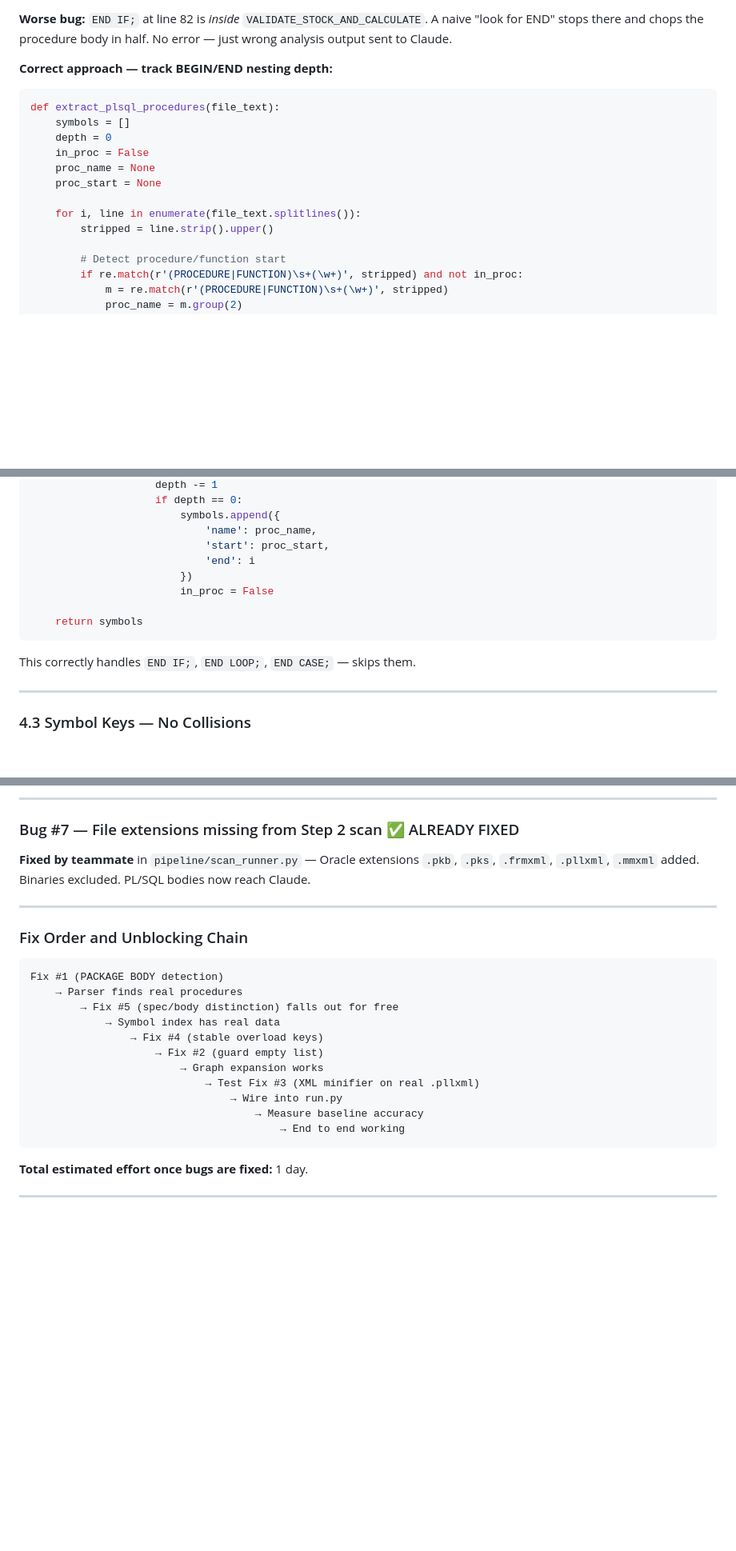
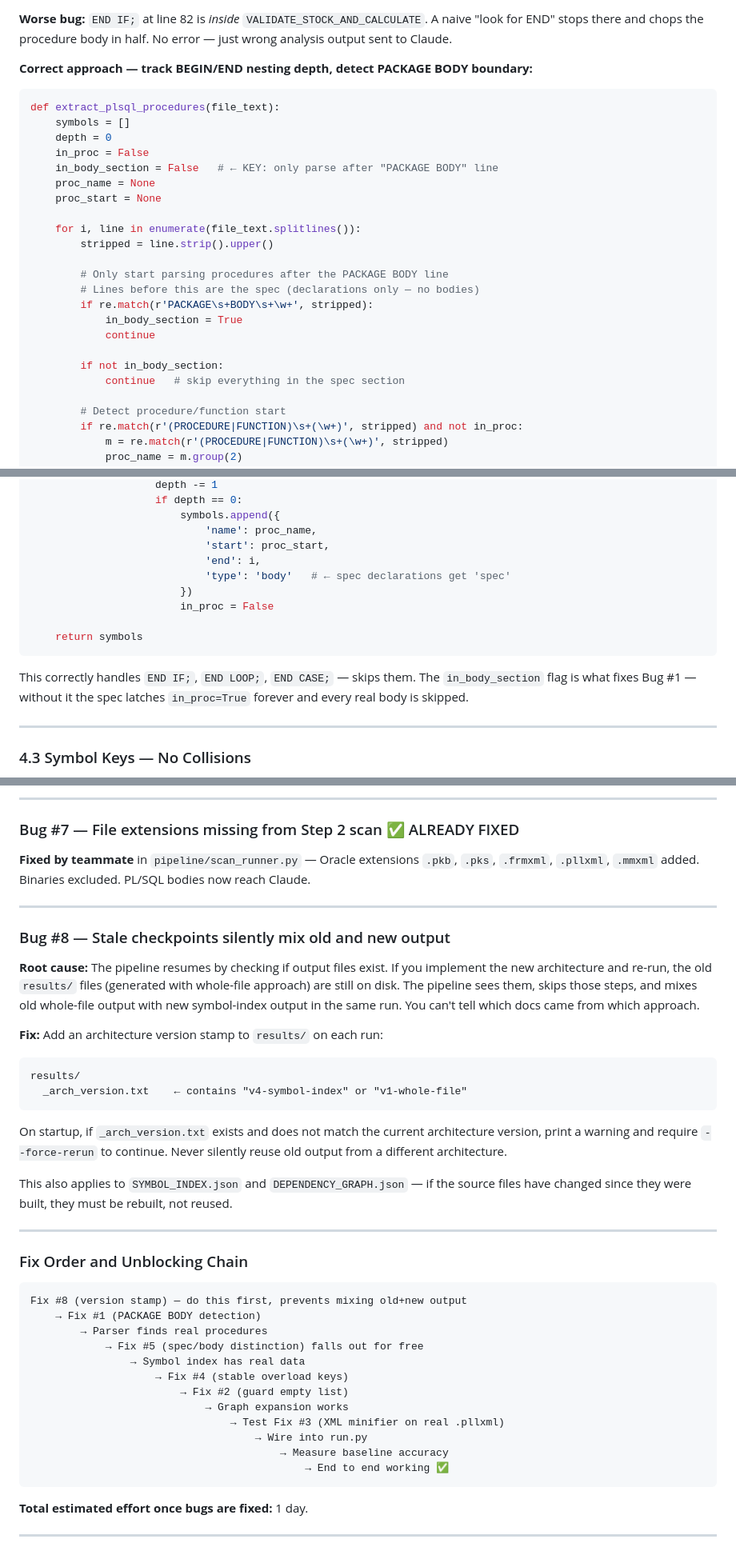
Before and after one commit to jayaprakash2207/automated-reverse-engineering-pipeline, a Markdown page: NEW_ARCHITECTURE_PROPOSAL.md, 3 parts joined by grey strips. Shown at 80% size. Drawn GitHub-style; blank space fills up the shorter version.

Commit message:
v4: fix Section 4.2 parser code + add Bug #8 stale checkpoints
Section 4.2 now shows the correct parser with PACKAGE BODY detection
(in_body_section flag) — the broken version was still there.

Bug #8: stale checkpoints silently mix old/new output when switching
architecture. Fix: _arch_version.txt stamp + --force-rerun guard.

Unblocking chain updated: #8 first, then #1, then everything else.

Co-Authored-By: Claude Sonnet 4.6 <noreply@anthropic.com>

````diff
--- a/NEW_ARCHITECTURE_PROPOSAL.md
+++ b/NEW_ARCHITECTURE_PROPOSAL.md
@@ -289,17 +289,28 @@ Zero out of five would have matched `END name;`. Parser finds no boundaries.
 
 **Worse bug:** `END IF;` at line 82 is *inside* `VALIDATE_STOCK_AND_CALCULATE`. A naive "look for END" stops there and chops the procedure body in half. No error — just wrong analysis output sent to Claude.
 
-**Correct approach — track BEGIN/END nesting depth:**
+**Correct approach — track BEGIN/END nesting depth, detect PACKAGE BODY boundary:**
+
 ```python
 def extract_plsql_procedures(file_text):
     symbols = []
     depth = 0
     in_proc = False
+    in_body_section = False   # ← KEY: only parse after "PACKAGE BODY" line
     proc_name = None
     proc_start = None
 
     for i, line in enumerate(file_text.splitlines()):
         stripped = line.strip().upper()
+
+        # Only start parsing procedures after the PACKAGE BODY line
+        # Lines before this are the spec (declarations only — no bodies)
+        if re.match(r'PACKAGE\s+BODY\s+\w+', stripped):
+            in_body_section = True
+            continue
+
+        if not in_body_section:
+            continue   # skip everything in the spec section
 
         # Detect procedure/function start
         if re.match(r'(PROCEDURE|FUNCTION)\s+(\w+)', stripped) and not in_proc:
@@ -321,7 +332,8 @@ def extract_plsql_procedures(file_text):
                         symbols.append({
                             'name': proc_name,
                             'start': proc_start,
-                            'end': i
+                            'end': i,
+                            'type': 'body'   # ← spec declarations get 'spec'
                         })
                         in_proc = False
 
@@ -329,6 +341,7 @@ def extract_plsql_procedures(file_text):
 ```
 
 This correctly handles `END IF;`, `END LOOP;`, `END CASE;` — skips them.
+The `in_body_section` flag is what fixes Bug #1 — without it the spec latches `in_proc=True` forever and every real body is skipped.
 
 ---
 
@@ -688,20 +701,36 @@ This is stable regardless of order in the file. If two overloads have the same p
 
 ---
 
+### Bug #8 — Stale checkpoints silently mix old and new output
+
+**Root cause:** The pipeline resumes by checking if output files exist. If you implement the new architecture and re-run, the old `results/` files (generated with whole-file approach) are still on disk. The pipeline sees them, skips those steps, and mixes old whole-file output with new symbol-index output in the same run. You can't tell which docs came from which approach.
+
+**Fix:** Add an architecture version stamp to `results/` on each run:
+```
+results/
+  _arch_version.txt    ← contains "v4-symbol-index" or "v1-whole-file"
+```
+On startup, if `_arch_version.txt` exists and does not match the current architecture version, print a warning and require `--force-rerun` to continue. Never silently reuse old output from a different architecture.
+
+This also applies to `SYMBOL_INDEX.json` and `DEPENDENCY_GRAPH.json` — if the source files have changed since they were built, they must be rebuilt, not reused.
+
+---
+
 ### Fix Order and Unblocking Chain
 
 ```
-Fix #1 (PACKAGE BODY detection)
-    → Parser finds real procedures
-        → Fix #5 (spec/body distinction) falls out for free
-            → Symbol index has real data
-                → Fix #4 (stable overload keys)
-                    → Fix #2 (guard empty list)
-                        → Graph expansion works
-                            → Test Fix #3 (XML minifier on real .pllxml)
-                                → Wire into run.py
-                                    → Measure baseline accuracy
-                                        → End to end working
+Fix #8 (version stamp) — do this first, prevents mixing old+new output
+    → Fix #1 (PACKAGE BODY detection)
+        → Parser finds real procedures
+            → Fix #5 (spec/body distinction) falls out for free
+                → Symbol index has real data
+                    → Fix #4 (stable overload keys)
+                        → Fix #2 (guard empty list)
+                            → Graph expansion works
+                                → Test Fix #3 (XML minifier on real .pllxml)
+                                    → Wire into run.py
+                                        → Measure baseline accuracy
+                                            → End to end working ✅
 ```
 
 **Total estimated effort once bugs are fixed:** 1 day.
````
Also changed, not shown: other parts of NEW_ARCHITECTURE_PROPOSAL.md (+1 -1 lines).
